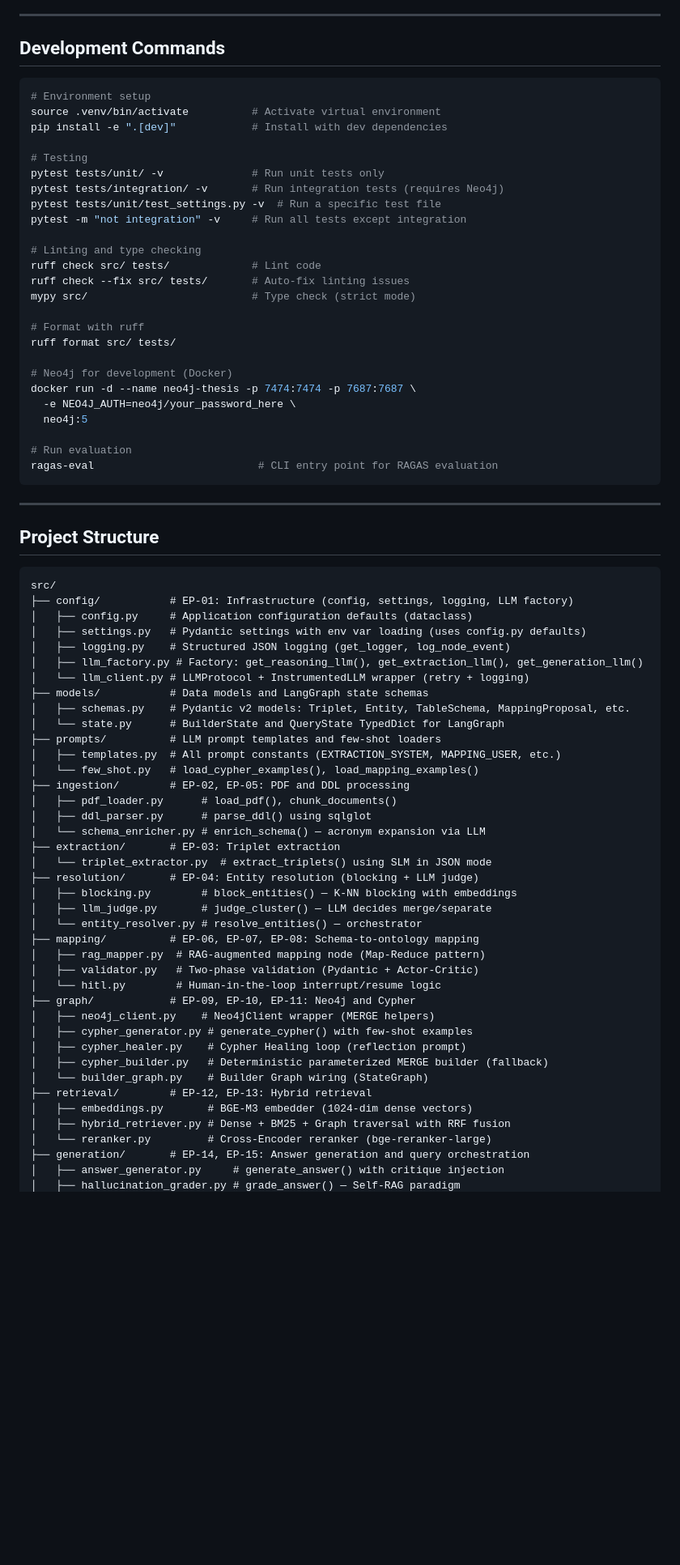
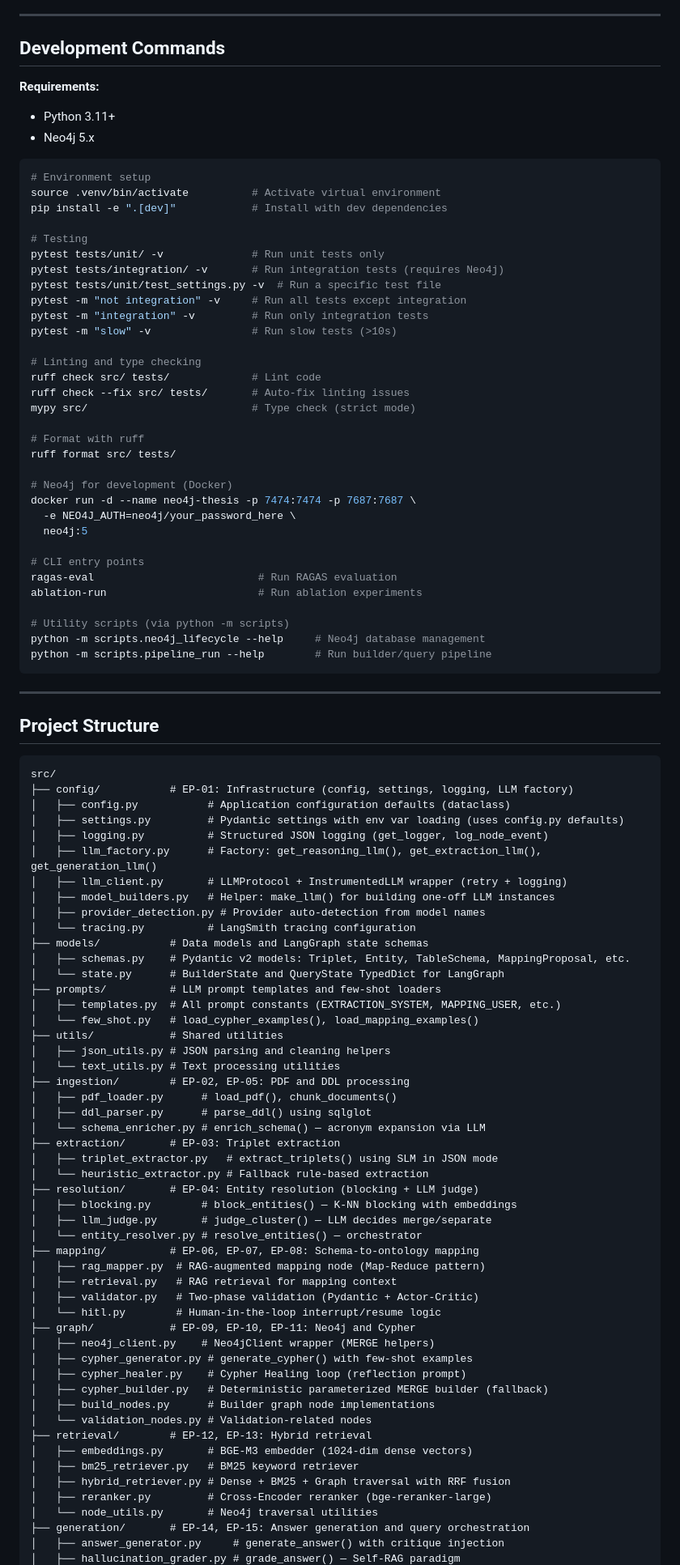
Before and after one commit to LookUpMark/semanticmesh, a Markdown page: CLAUDE.md, the part around one of its changes. Shown at 81% size. Drawn GitHub-style; blank space fills up the shorter version.

Commit message:
feat: Enhance project documentation with requirements, development commands, and utility scripts; remove obsolete RESEARCH.md and RESEARCH2.md files

````diff
--- a/CLAUDE.md
+++ b/CLAUDE.md
@@ -16,6 +16,10 @@ This file provides guidance to Claude Code (claude.ai/code) when working with co
 
 ## Development Commands
 
+**Requirements:**
+- Python 3.11+
+- Neo4j 5.x
+
 ```bash
 # Environment setup
 source .venv/bin/activate          # Activate virtual environment
@@ -26,6 +30,8 @@ pytest tests/unit/ -v              # Run unit tests only
 pytest tests/integration/ -v       # Run integration tests (requires Neo4j)
 pytest tests/unit/test_settings.py -v  # Run a specific test file
 pytest -m "not integration" -v     # Run all tests except integration
+pytest -m "integration" -v         # Run only integration tests
+pytest -m "slow" -v                # Run slow tests (>10s)
 
 # Linting and type checking
 ruff check src/ tests/             # Lint code
@@ -40,8 +46,13 @@ docker run -d --name neo4j-thesis -p 7474:7474 -p 7687:7687 \
   -e NEO4J_AUTH=neo4j/your_password_here \
   neo4j:5
 
-# Run evaluation
-ragas-eval                          # CLI entry point for RAGAS evaluation
+# CLI entry points
+ragas-eval                          # Run RAGAS evaluation
+ablation-run                        # Run ablation experiments
+
+# Utility scripts (via python -m scripts)
+python -m scripts.neo4j_lifecycle --help     # Neo4j database management
+python -m scripts.pipeline_run --help        # Run builder/query pipeline
 ```
 
 ---
@@ -51,29 +62,37 @@ ragas-eval                          # CLI entry point for RAGAS evaluation
 ```
 src/
 ├── config/           # EP-01: Infrastructure (config, settings, logging, LLM factory)
-│   ├── config.py     # Application configuration defaults (dataclass)
-│   ├── settings.py   # Pydantic settings with env var loading (uses config.py defaults)
-│   ├── logging.py    # Structured JSON logging (get_logger, log_node_event)
-│   ├── llm_factory.py # Factory: get_reasoning_llm(), get_extraction_llm(), get_generation_llm()
-│   └── llm_client.py # LLMProtocol + InstrumentedLLM wrapper (retry + logging)
+│   ├── config.py           # Application configuration defaults (dataclass)
+│   ├── settings.py         # Pydantic settings with env var loading (uses config.py defaults)
+│   ├── logging.py          # Structured JSON logging (get_logger, log_node_event)
+│   ├── llm_factory.py      # Factory: get_reasoning_llm(), get_extraction_llm(), get_generation_llm()
+│   ├── llm_client.py       # LLMProtocol + InstrumentedLLM wrapper (retry + logging)
+│   ├── model_builders.py   # Helper: make_llm() for building one-off LLM instances
+│   ├── provider_detection.py # Provider auto-detection from model names
+│   └── tracing.py          # LangSmith tracing configuration
 ├── models/           # Data models and LangGraph state schemas
 │   ├── schemas.py    # Pydantic v2 models: Triplet, Entity, TableSchema, MappingProposal, etc.
 │   └── state.py      # BuilderState and QueryState TypedDict for LangGraph
 ├── prompts/          # LLM prompt templates and few-shot loaders
 │   ├── templates.py  # All prompt constants (EXTRACTION_SYSTEM, MAPPING_USER, etc.)
 │   └── few_shot.py   # load_cypher_examples(), load_mapping_examples()
+├── utils/            # Shared utilities
+│   ├── json_utils.py # JSON parsing and cleaning helpers
+│   └── text_utils.py # Text processing utilities
 ├── ingestion/        # EP-02, EP-05: PDF and DDL processing
 │   ├── pdf_loader.py      # load_pdf(), chunk_documents()
 │   ├── ddl_parser.py      # parse_ddl() using sqlglot
 │   └── schema_enricher.py # enrich_schema() — acronym expansion via LLM
 ├── extraction/       # EP-03: Triplet extraction
-│   └── triplet_extractor.py  # extract_triplets() using SLM in JSON mode
+│   ├── triplet_extractor.py   # extract_triplets() using SLM in JSON mode
+│   └── heuristic_extractor.py # Fallback rule-based extraction
 ├── resolution/       # EP-04: Entity resolution (blocking + LLM judge)
 │   ├── blocking.py        # block_entities() — K-NN blocking with embeddings
 │   ├── llm_judge.py       # judge_cluster() — LLM decides merge/separate
 │   └── entity_resolver.py # resolve_entities() — orchestrator
 ├── mapping/          # EP-06, EP-07, EP-08: Schema-to-ontology mapping
 │   ├── rag_mapper.py  # RAG-augmented mapping node (Map-Reduce pattern)
+│   ├── retrieval.py   # RAG retrieval for mapping context
 │   ├── validator.py   # Two-phase validation (Pydantic + Actor-Critic)
 │   └── hitl.py        # Human-in-the-loop interrupt/resume logic
 ├── graph/            # EP-09, EP-10, EP-11: Neo4j and Cypher
@@ -81,11 +100,14 @@ src/
 │   ├── cypher_generator.py # generate_cypher() with few-shot examples
 │   ├── cypher_healer.py    # Cypher Healing loop (reflection prompt)
 │   ├── cypher_builder.py   # Deterministic parameterized MERGE builder (fallback)
-│   └── builder_graph.py    # Builder Graph wiring (StateGraph)
+│   ├── build_nodes.py      # Builder graph node implementations
+│   └── validation_nodes.py # Validation-related nodes
 ├── retrieval/        # EP-12, EP-13: Hybrid retrieval
 │   ├── embeddings.py       # BGE-M3 embedder (1024-dim dense vectors)
+│   ├── bm25_retriever.py   # BM25 keyword retriever
 │   ├── hybrid_retriever.py # Dense + BM25 + Graph traversal with RRF fusion
-│   └── reranker.py         # Cross-Encoder reranker (bge-reranker-large)
+│   ├── reranker.py         # Cross-Encoder reranker (bge-reranker-large)
+│   └── node_utils.py       # Neo4j traversal utilities
 ├── generation/       # EP-14, EP-15: Answer generation and query orchestration
 │   ├── answer_generator.py     # generate_answer() with critique injection
 │   ├── hallucination_grader.py # grade_answer() — Self-RAG paradigm
````
Also changed, not shown: other parts of CLAUDE.md (+53 -4 lines), RESEARCH.md (deleted, +0 -376 lines), RESEARCH2.md (deleted, +0 -70 lines).
